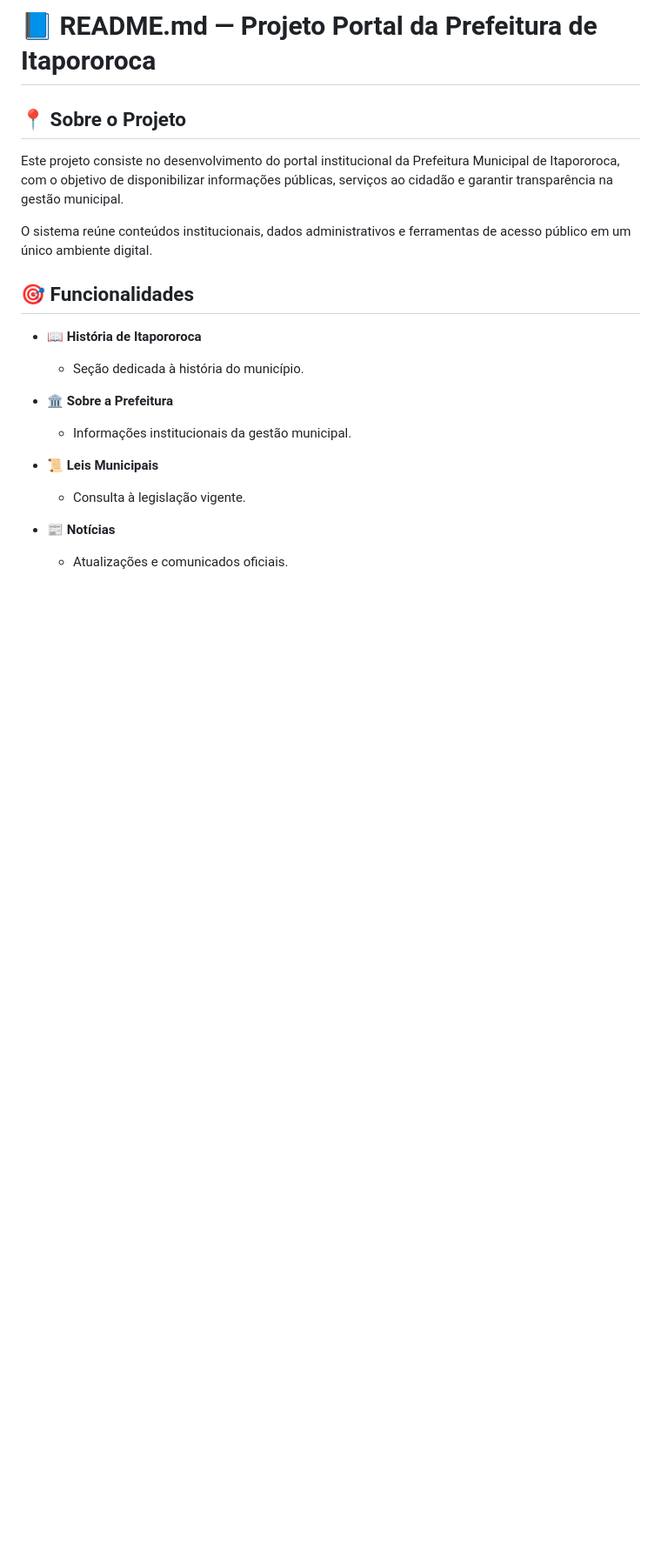
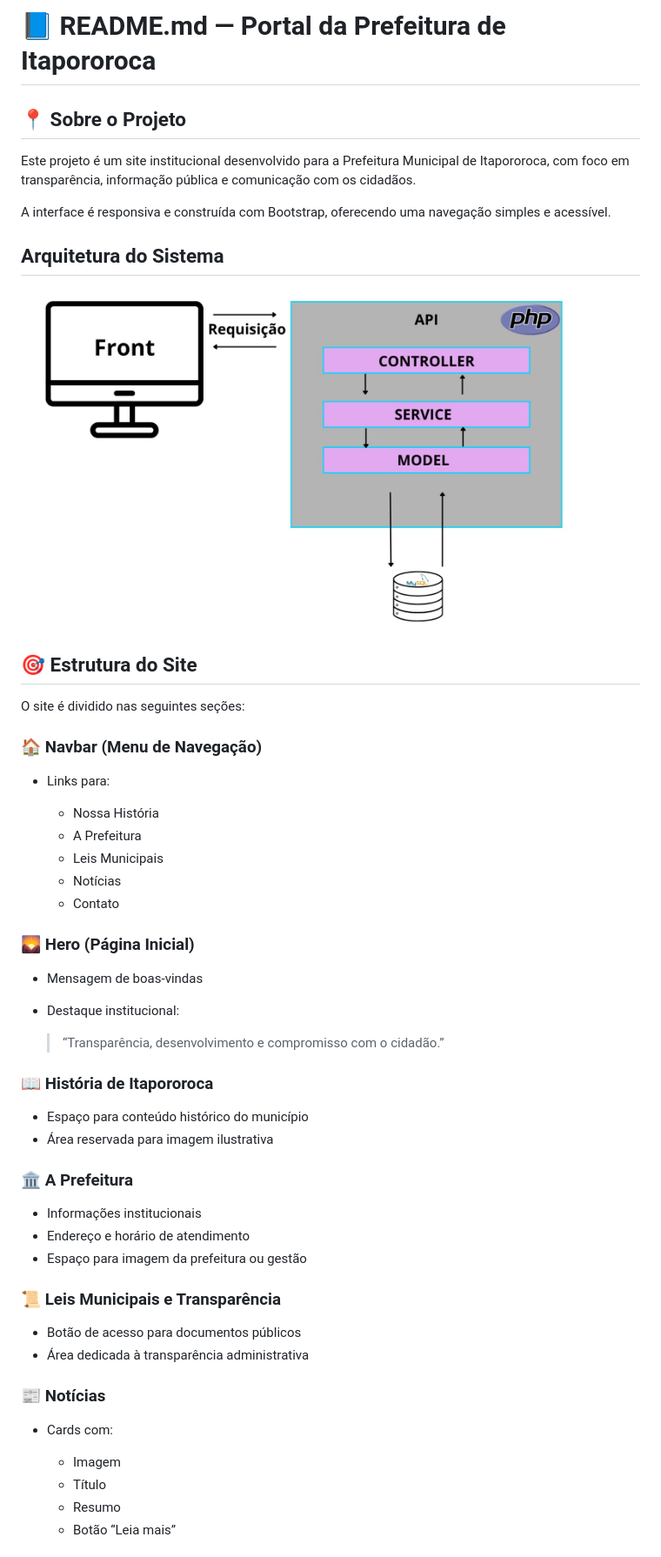
Before and after one commit to elderjppb/ptapororoca, a Markdown page: README.md, the part around the change printed below. Shown: that part at 87% size. GitHub-like rendering; pictures changed too: arqu.jpeg (added); blank space fills up the shorter version.

```diff
--- a/README.md
+++ b/README.md
@@ -1,29 +1,60 @@
-# 📘 README.md — Projeto Portal da Prefeitura de Itapororoca
+# 📘 README.md — Portal da Prefeitura de Itapororoca
 
 ## 📍 Sobre o Projeto
 
-Este projeto consiste no desenvolvimento do portal institucional da Prefeitura Municipal de Itapororoca, com o objetivo de disponibilizar informações públicas, serviços ao cidadão e garantir transparência na gestão municipal.
+Este projeto é um site institucional desenvolvido para a Prefeitura Municipal de Itapororoca, com foco em transparência, informação pública e comunicação com os cidadãos.
 
-O sistema reúne conteúdos institucionais, dados administrativos e ferramentas de acesso público em um único ambiente digital.
+A interface é responsiva e construída com Bootstrap, oferecendo uma navegação simples e acessível.
 
-## 🎯 Funcionalidades
+## Arquitetura do Sistema
 
-* 📖 **História de Itapororoca**
+<p align="center">
+  <img src="arqu.jpeg" alt="Arquitetura do Sistema" width="700"/>
+</p>
 
-  * Seção dedicada à história do município.
+## 🎯 Estrutura do Site
 
+O site é dividido nas seguintes seções:
 
-* 🏛️ **Sobre a Prefeitura**
+### 🏠 Navbar (Menu de Navegação)
 
-  * Informações institucionais da gestão municipal.
+* Links para:
 
+  * Nossa História
+  * A Prefeitura
+  * Leis Municipais
+  * Notícias
+  * Contato
 
-* 📜 **Leis Municipais**
+### 🌄 Hero (Página Inicial)
 
-  * Consulta à legislação vigente.
+* Mensagem de boas-vindas
+* Destaque institucional:
 
+  > “Transparência, desenvolvimento e compromisso com o cidadão.”
 
-* 📰 **Notícias**
+### 📖 História de Itapororoca
 
-  * Atualizações e comunicados oficiais.
+* Espaço para conteúdo histórico do município
+* Área reservada para imagem ilustrativa
 
+### 🏛️ A Prefeitura
+
+* Informações institucionais
+* Endereço e horário de atendimento
+* Espaço para imagem da prefeitura ou gestão
+
+### 📜 Leis Municipais e Transparência
+
+* Botão de acesso para documentos públicos
+* Área dedicada à transparência administrativa
+
+### 📰 Notícias
+
+* Cards com:
+
+  * Imagem
+  * Título
+  * Resumo
+  * Botão “Leia mais”
+
```
Also changed, not shown: other parts of README.md (+50 -52 lines).
